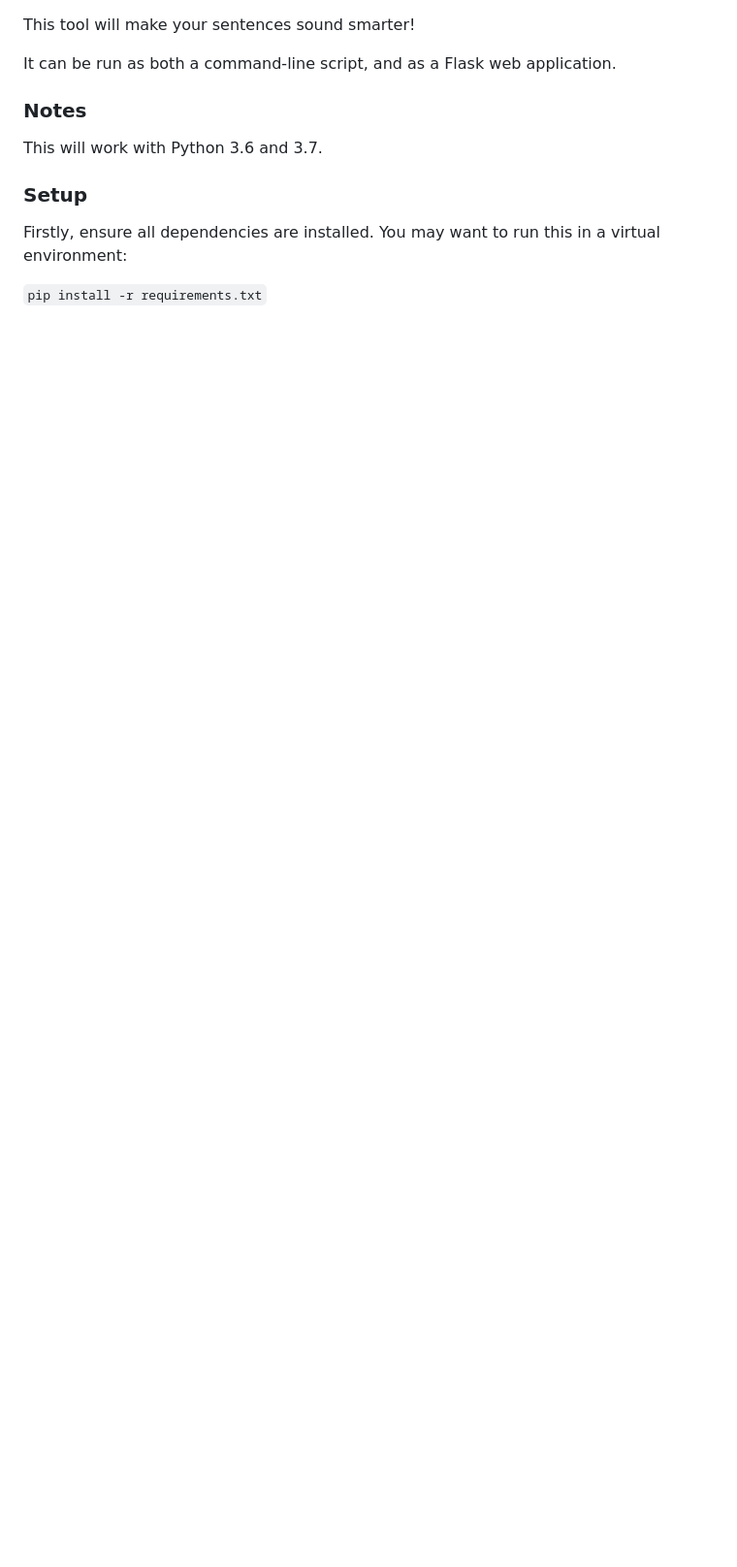
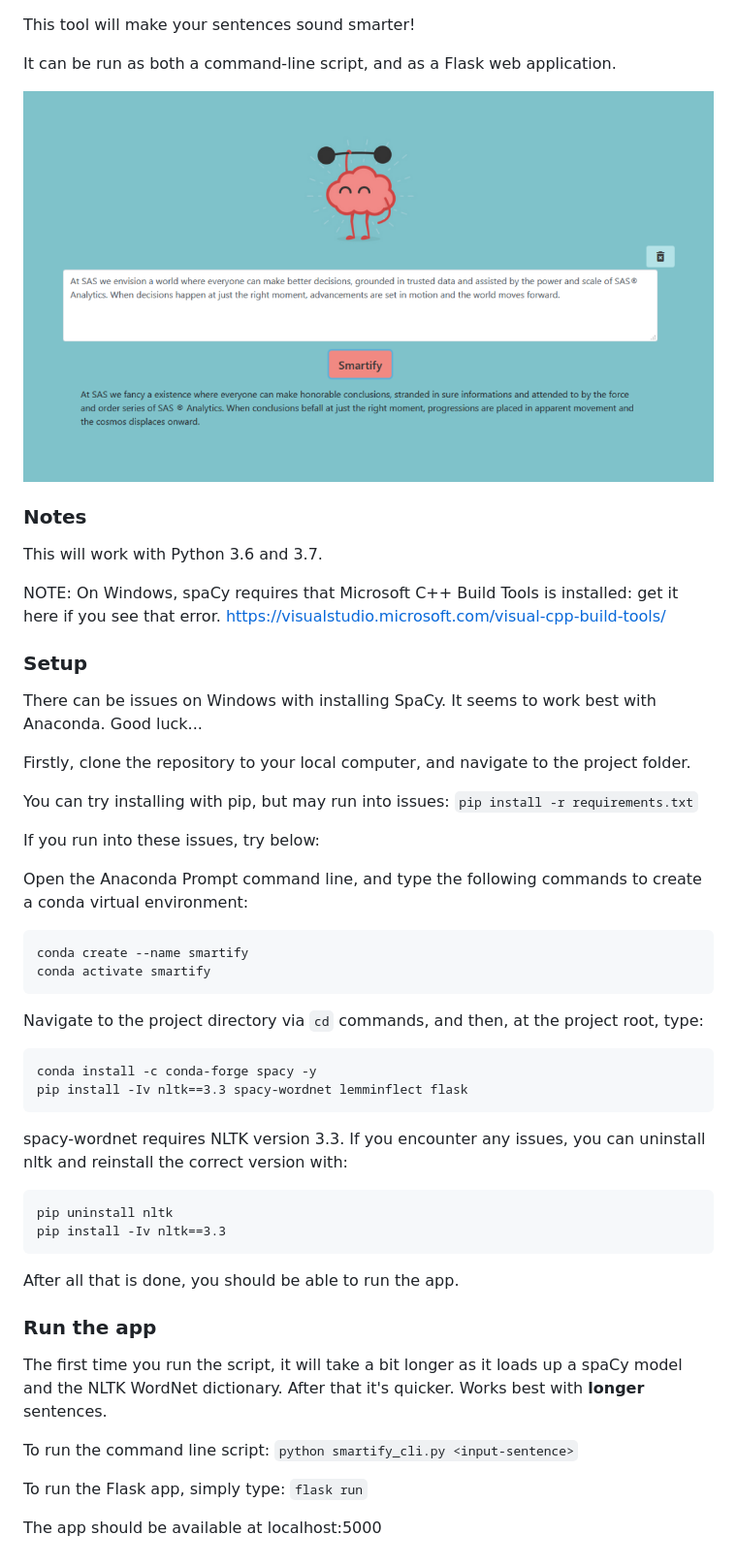
Before and after one commit to ilona-val/GUTS-task-Smartify, a Markdown page: README.md, the part around the change. Shown: that part at 97% size. GitHub-like rendering; pictures changed too: static/images/screenshot.png (added); blank space fills up the shorter version.

Commit message:
added to readme, added tests, edits to app.py

````diff
--- a/README.md
+++ b/README.md
@@ -1,13 +1,56 @@
 This tool will make your sentences sound smarter!
 
 It can be run as both a command-line script, and as a Flask web application.
+
+![Screenshot](./static/images/screenshot.png)
 
 ### Notes
 
 This will work with Python 3.6 and 3.7.
 
+NOTE: On Windows, spaCy requires that Microsoft C++ Build Tools is installed: get it here if you see that error. https://visualstudio.microsoft.com/visual-cpp-build-tools/
+
 ### Setup
 
-Firstly, ensure all dependencies are installed. You may want to run this in a virtual environment:
+There can be issues on Windows with installing SpaCy. It seems to work best with Anaconda. Good luck...
 
-`pip install -r requirements.txt`
+Firstly, clone the repository to your local computer, and navigate to the project folder.
+
+You can try installing with pip, but may run into issues: `pip install -r requirements.txt`
+
+If you run into these issues, try below:
+
+Open the Anaconda Prompt command line, and type the following commands to create a conda virtual environment:
+
+```
+conda create --name smartify
+conda activate smartify
+```
+
+Navigate to the project directory via `cd` commands, and then, at the project root, type:
+
+```
+conda install -c conda-forge spacy -y
+pip install -Iv nltk==3.3 spacy-wordnet lemminflect flask
+```
+
+spacy-wordnet requires NLTK version 3.3. If you encounter any issues, you can uninstall nltk and reinstall the correct version with:
+
+```
+pip uninstall nltk
+pip install -Iv nltk==3.3
+```
+
+After all that is done, you should be able to run the app.
+
+### Run the app
+
+The first time you run the script, it will take a bit longer as it loads up a spaCy model and the NLTK WordNet dictionary. After that it's quicker. Works best with **longer** sentences.
+
+To run the command line script:
+`python smartify_cli.py <input-sentence>`
+
+To run the Flask app, simply type:
+`flask run`
+
+The app should be available at localhost:5000
````
Also changed, not shown: 4 other files.
